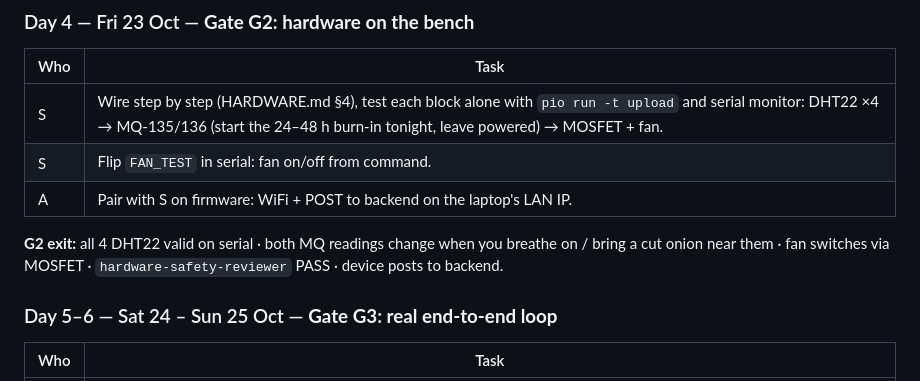
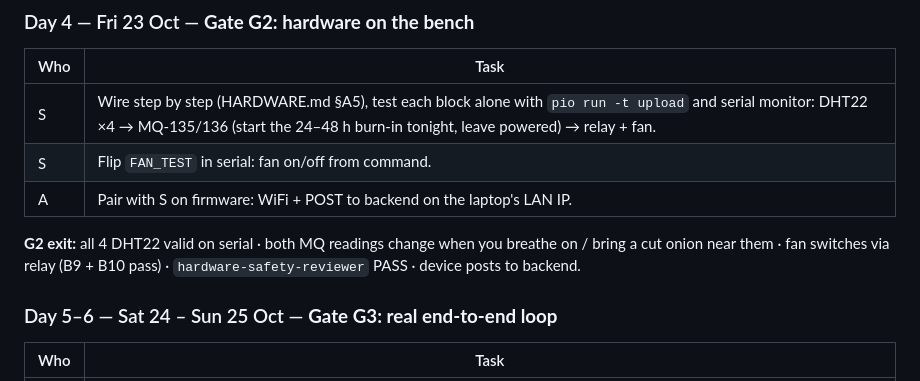
Before and after one commit to aru-yadav/kanda-rakshak, a Markdown page: docs/PLAN.md, the part around the change. GitHub-like rendering.

```diff
--- a/docs/PLAN.md
+++ b/docs/PLAN.md
@@ -77,11 +77,11 @@ Use agents explicitly when needed: "use the firmware-engineer agent to …", "/r
 ### Day 4 — Fri 23 Oct — **Gate G2: hardware on the bench**
 | Who | Task |
 |---|---|
-| S | Wire step by step (HARDWARE.md §4), test each block alone with `pio run -t upload` and serial monitor: DHT22 ×4 → MQ-135/136 (start the 24–48 h burn-in tonight, leave powered) → MOSFET + fan. |
+| S | Wire step by step (HARDWARE.md §A5), test each block alone with `pio run -t upload` and serial monitor: DHT22 ×4 → MQ-135/136 (start the 24–48 h burn-in tonight, leave powered) → relay + fan. |
 | S | Flip `FAN_TEST` in serial: fan on/off from command. |
 | A | Pair with S on firmware: WiFi + POST to backend on the laptop's LAN IP. |
 
-**G2 exit:** all 4 DHT22 valid on serial · both MQ readings change when you breathe on / bring a cut onion near them · fan switches via MOSFET · `hardware-safety-reviewer` PASS · device posts to backend.
+**G2 exit:** all 4 DHT22 valid on serial · both MQ readings change when you breathe on / bring a cut onion near them · fan switches via relay (B9 + B10 pass) · `hardware-safety-reviewer` PASS · device posts to backend.
 
 ### Day 5–6 — Sat 24 – Sun 25 Oct — **Gate G3: real end-to-end loop**
 | Who | Task |
```
Also changed, not shown: docs/TECH_STACK.md (+1 -1 lines).
